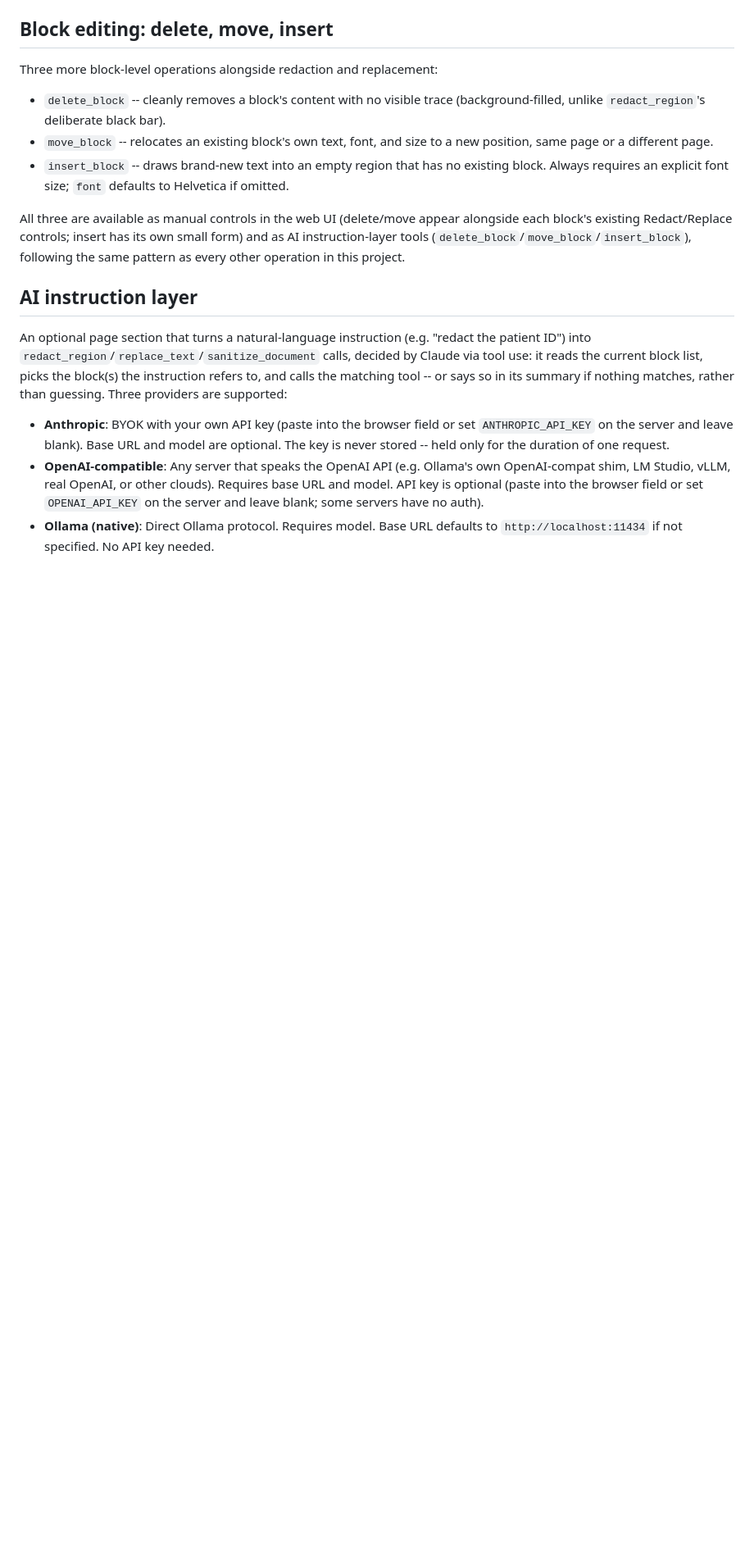
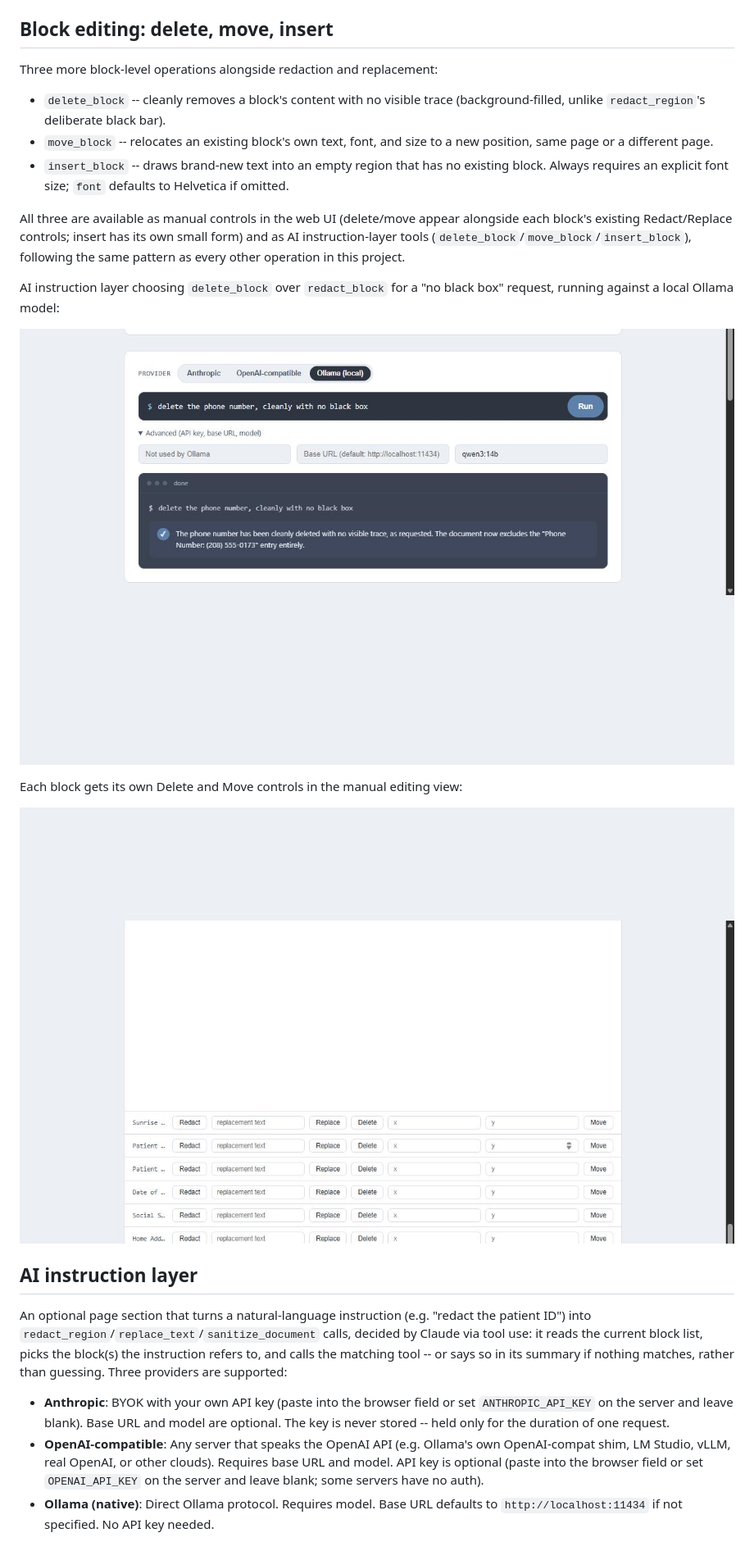
Before and after one commit to 8848Lab/pdf-ai-engine, a Markdown page: README.md, the part around the change. Shown at 82% size. GitHub-like rendering; pictures changed too: docs/images/delete-block-ai-demo.jpg (added), docs/images/delete-move-controls.jpg (added); blank space fills up the shorter version.

Commit message:
docs: add screenshots for delete/move/insert to the README
Two real screenshots captured from a live run: the AI instruction
layer correctly choosing delete_block over redact_block for a "no
black box" request (via a local Ollama model), and the per-block
Delete/Move controls in the manual editing table.

Co-Authored-By: Claude Sonnet 5 <noreply@anthropic.com>
Claude-Session: https://claude.ai/code/session_01VzaeLixhJJEaW7QtNRBy5d

```diff
--- a/README.md
+++ b/README.md
@@ -119,6 +119,15 @@ its own small form) and as AI instruction-layer tools
 (`delete_block`/`move_block`/`insert_block`), following the same pattern
 as every other operation in this project.
 
+AI instruction layer choosing `delete_block` over `redact_block` for a
+"no black box" request, running against a local Ollama model:
+
+![AI instruction box reading "delete the phone number, cleanly with no black box", and the model's summary confirming the field was cleanly deleted with no visible trace](docs/images/delete-block-ai-demo.jpg)
+
+Each block gets its own Delete and Move controls in the manual editing view:
+
+![A table of document blocks, each row with Redact, Replace, Delete, x/y position fields, and Move buttons](docs/images/delete-move-controls.jpg)
+
 ## AI instruction layer
 
 An optional page section that turns a natural-language instruction (e.g.
```
